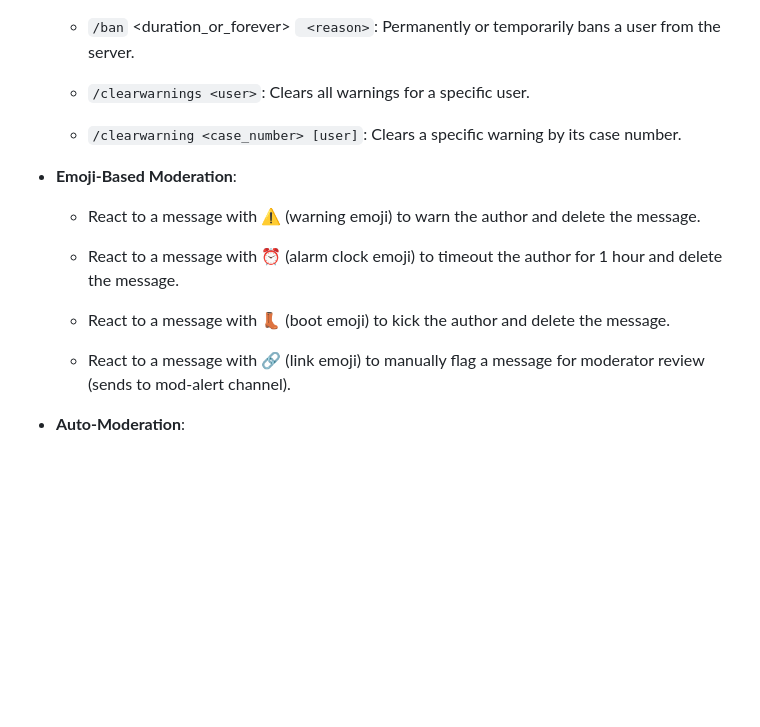
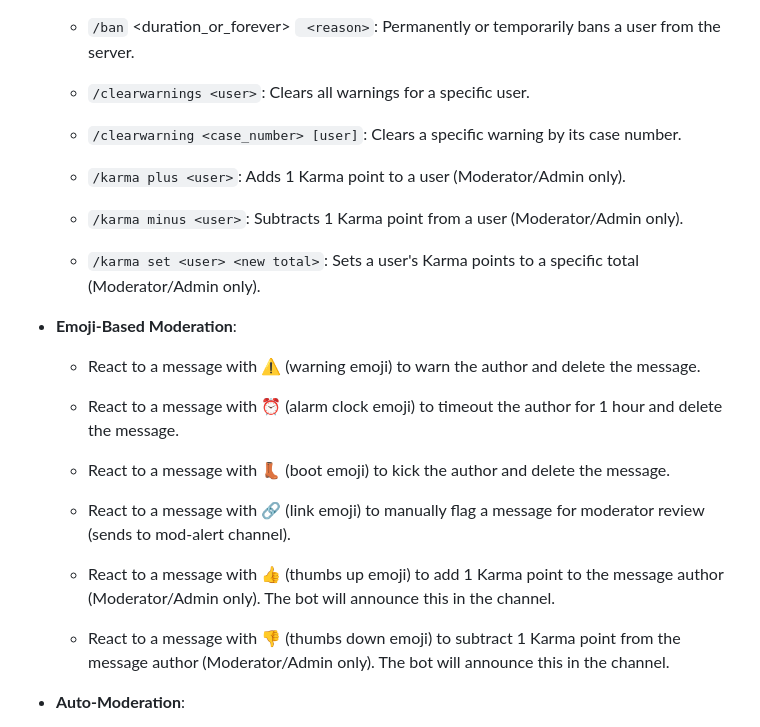
Before and after one commit to gilesshaxted/karma, a Markdown page: README.md, the part around the change. Drawn GitHub-style; blank space fills up the shorter version.

```diff
--- a/README.md
+++ b/README.md
@@ -26,6 +26,12 @@ Karma is a powerful and intuitive Discord moderation bot designed to help server
 
     * `/clearwarning <case_number> [user]`: Clears a specific warning by its case number.
 
+    * `/karma plus <user>`: Adds 1 Karma point to a user (Moderator/Admin only).
+
+    * `/karma minus <user>`: Subtracts 1 Karma point from a user (Moderator/Admin only).
+
+    * `/karma set <user> <new total>`: Sets a user's Karma points to a specific total (Moderator/Admin only).
+
 * **Emoji-Based Moderation**:
 
     * React to a message with ⚠️ (warning emoji) to warn the author and delete the message.
@@ -35,6 +41,10 @@ Karma is a powerful and intuitive Discord moderation bot designed to help server
     * React to a message with 👢 (boot emoji) to kick the author and delete the message.
 
     * React to a message with 🔗 (link emoji) to manually flag a message for moderator review (sends to mod-alert channel).
+
+    * React to a message with 👍 (thumbs up emoji) to add 1 Karma point to the message author (Moderator/Admin only). The bot will announce this in the channel.
+
+    * React to a message with 👎 (thumbs down emoji) to subtract 1 Karma point from the message author (Moderator/Admin only). The bot will announce this in the channel.
 
 * **Auto-Moderation**:
 
```
